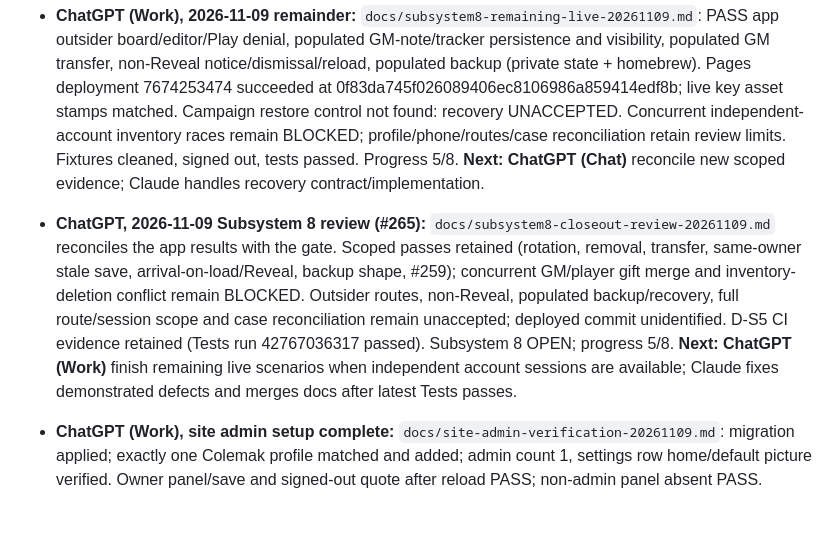
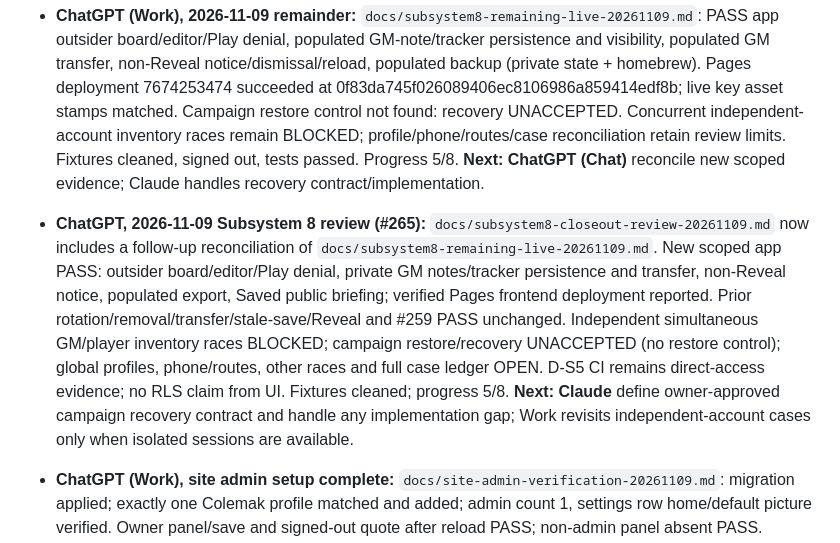
Before and after one commit to colemak1/mythras-character-forge, a Markdown page: HANDOFF.md, the part around the change. Drawn GitHub-style; blank space fills up the shorter version.

Commit message:
docs: update handoff with Subsystem 8 remaining-live review

```diff
--- a/HANDOFF.md
+++ b/HANDOFF.md
@@ -26,7 +26,7 @@ _Last updated: 2026-11-10 by Claude (Subsystem 7 batch: Rabble/Underlings, #230
 
 - **ChatGPT (Work), 2026-11-09 remainder:** `docs/subsystem8-remaining-live-20261109.md`: PASS app outsider board/editor/Play denial, populated GM-note/tracker persistence and visibility, populated GM transfer, non-Reveal notice/dismissal/reload, populated backup (private state + homebrew). Pages deployment 7674253474 succeeded at 0f83da745f026089406ec8106986a859414edf8b; live key asset stamps matched. Campaign restore control not found: recovery UNACCEPTED. Concurrent independent-account inventory races remain BLOCKED; profile/phone/routes/case reconciliation retain review limits. Fixtures cleaned, signed out, tests passed. Progress 5/8. **Next: ChatGPT (Chat)** reconcile new scoped evidence; Claude handles recovery contract/implementation.
 
-- **ChatGPT, 2026-11-09 Subsystem 8 review (#265):** `docs/subsystem8-closeout-review-20261109.md` reconciles the app results with the gate. Scoped passes retained (rotation, removal, transfer, same-owner stale save, arrival-on-load/Reveal, backup shape, #259); concurrent GM/player gift merge and inventory-deletion conflict remain BLOCKED. Outsider routes, non-Reveal, populated backup/recovery, full route/session scope and case reconciliation remain unaccepted; deployed commit unidentified. D-S5 CI evidence retained (Tests run 42767036317 passed). Subsystem 8 OPEN; progress 5/8. **Next: ChatGPT (Work)** finish remaining live scenarios when independent account sessions are available; Claude fixes demonstrated defects and merges docs after latest Tests passes.
+- **ChatGPT, 2026-11-09 Subsystem 8 review (#265):** `docs/subsystem8-closeout-review-20261109.md` now includes a follow-up reconciliation of `docs/subsystem8-remaining-live-20261109.md`. New scoped app PASS: outsider board/editor/Play denial, private GM notes/tracker persistence and transfer, non-Reveal notice, populated export, Saved public briefing; verified Pages frontend deployment reported. Prior rotation/removal/transfer/stale-save/Reveal and #259 PASS unchanged. Independent simultaneous GM/player inventory races BLOCKED; campaign restore/recovery UNACCEPTED (no restore control); global profiles, phone/routes, other races and full case ledger OPEN. D-S5 CI remains direct-access evidence; no RLS claim from UI. Fixtures cleaned; progress 5/8. **Next: Claude** define owner-approved campaign recovery contract and handle any implementation gap; Work revisits independent-account cases only when isolated sessions are available.
 
 - **ChatGPT (Work), site admin setup complete:** `docs/site-admin-verification-20261109.md`: migration applied; exactly one Colemak profile matched and added; admin count 1, settings row home/default picture verified. Owner panel/save and signed-out quote after reload PASS; non-admin panel absent PASS. **Claude:** preserve unsaved quote/cite when Use the default painting re-renders the form. Site quote left saved, default painting retained. Progress 5/8.
  **Claude, done:** #258 reviewed and merged; the unsaved-text finding is fixed (typed Quote/Said by/credit survive the picture buttons). Advisor note reviewed: `is_site_admin()` callable by anon is intended (answers only for the caller; false when signed out). Next live batch: type a quote, press Use the default painting, confirm the text stays, then Save.
```
